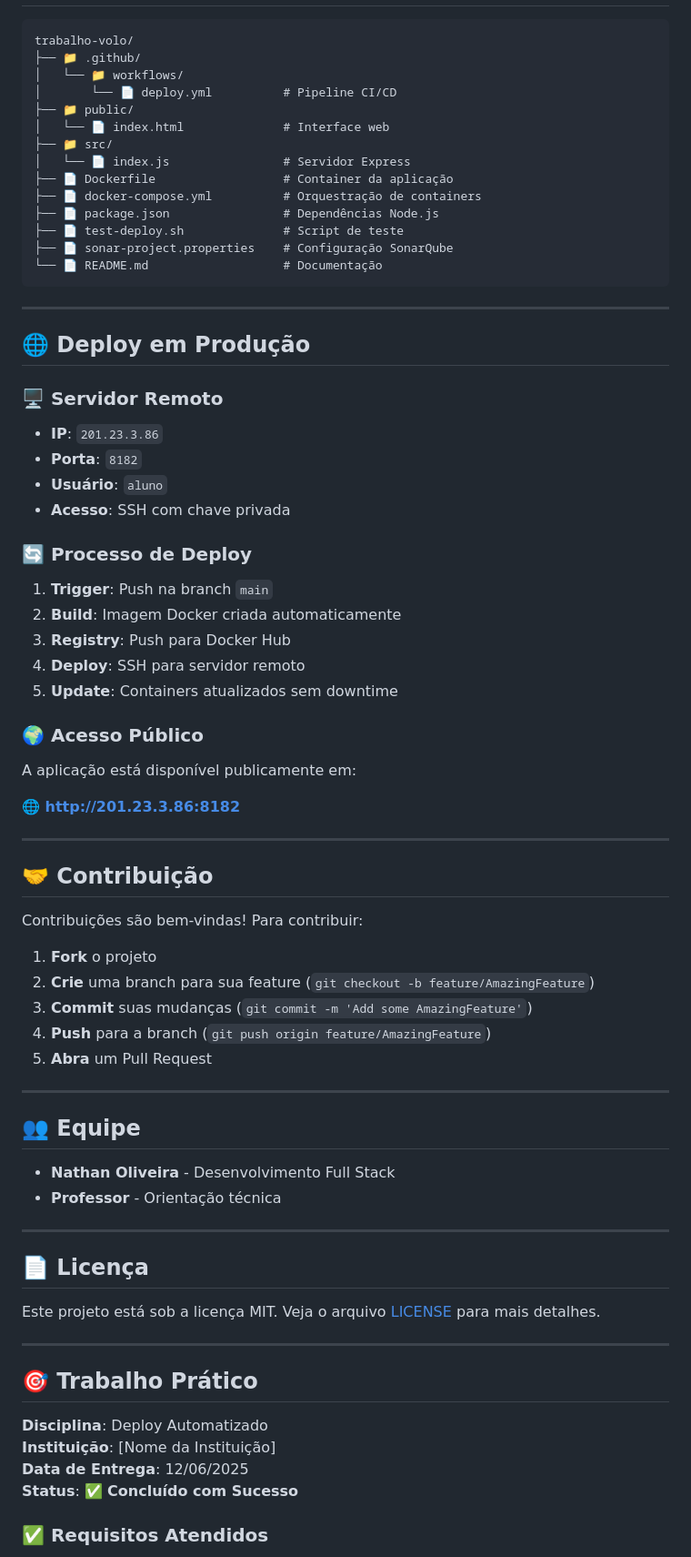
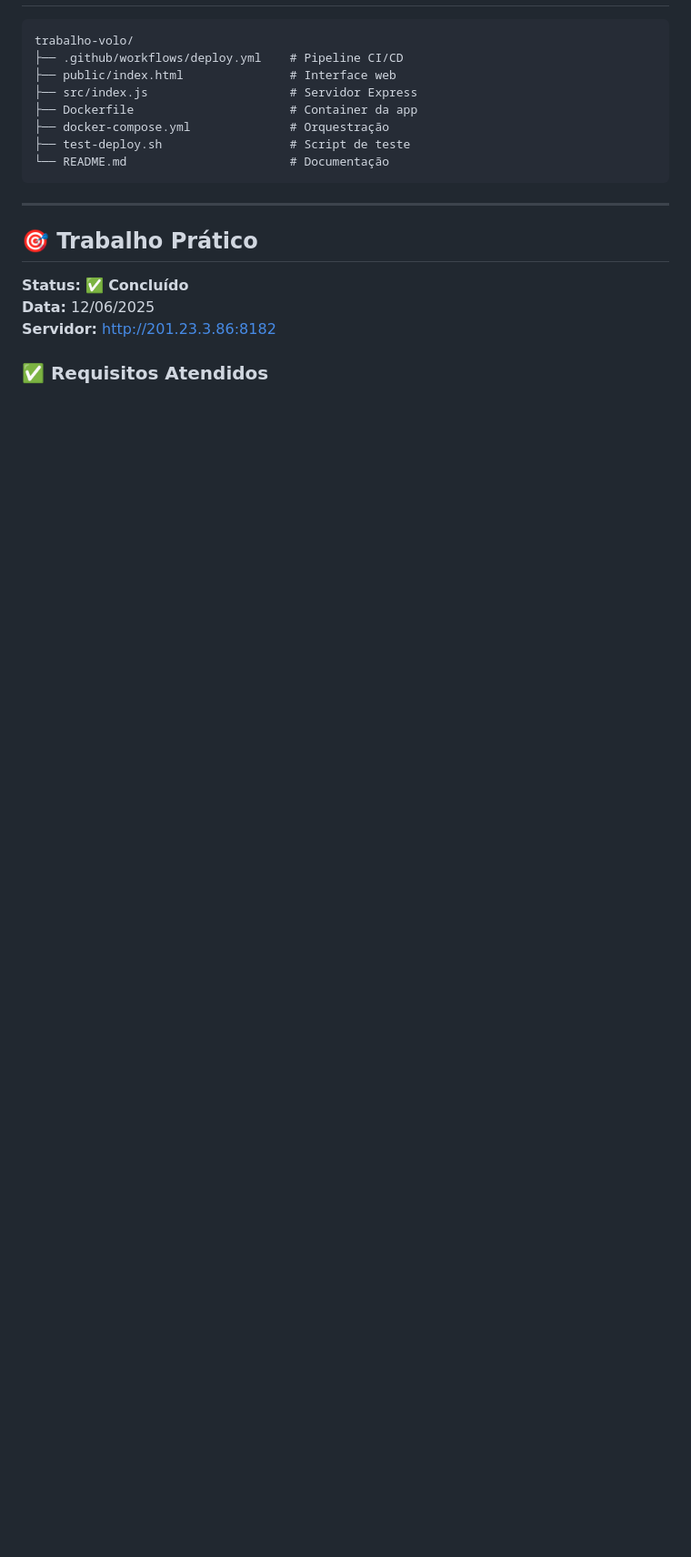
Before and after one commit to nathanbizinoto/trabalho-vollo, a Markdown page: README.md, the part around one of its changes. Shown at 91% size. Rendered like a GitHub page; blank space fills up the shorter version.

````diff
--- a/README.md
+++ b/README.md
@@ -284,78 +109,21 @@ Execute o script de teste para verificar o status:
 
 ```
 trabalho-volo/
-├── 📁 .github/
-│   └── 📁 workflows/
-│       └── 📄 deploy.yml          # Pipeline CI/CD
-├── 📁 public/
-│   └── 📄 index.html              # Interface web
-├── 📁 src/
-│   └── 📄 index.js                # Servidor Express
-├── 📄 Dockerfile                  # Container da aplicação
-├── 📄 docker-compose.yml          # Orquestração de containers
-├── 📄 package.json                # Dependências Node.js
-├── 📄 test-deploy.sh              # Script de teste
-├── 📄 sonar-project.properties    # Configuração SonarQube
-└── 📄 README.md                   # Documentação
+├── .github/workflows/deploy.yml    # Pipeline CI/CD
+├── public/index.html               # Interface web
+├── src/index.js                    # Servidor Express
+├── Dockerfile                      # Container da app
+├── docker-compose.yml              # Orquestração
+├── test-deploy.sh                  # Script de teste
+└── README.md                       # Documentação
 ```
-
----
-
-## 🌐 Deploy em Produção
-
-### 🖥️ Servidor Remoto
-
-- **IP**: `201.23.3.86`
-- **Porta**: `8182`
-- **Usuário**: `aluno`
-- **Acesso**: SSH com chave privada
-
-### 🔄 Processo de Deploy
-
-1. **Trigger**: Push na branch `main`
-2. **Build**: Imagem Docker criada automaticamente
-3. **Registry**: Push para Docker Hub
-4. **Deploy**: SSH para servidor remoto
-5. **Update**: Containers atualizados sem downtime
-
-### 🌍 Acesso Público
-
-A aplicação está disponível publicamente em:
-
-**🌐 [http://201.23.3.86:8182](http://201.23.3.86:8182)**
-
----
-
-## 🤝 Contribuição
-
-Contribuições são bem-vindas! Para contribuir:
-
-1. **Fork** o projeto
-2. **Crie** uma branch para sua feature (`git checkout -b feature/AmazingFeature`)
-3. **Commit** suas mudanças (`git commit -m 'Add some AmazingFeature'`)
-4. **Push** para a branch (`git push origin feature/AmazingFeature`)
-5. **Abra** um Pull Request
-
----
-
-## 👥 Equipe
-
-- **Nathan Oliveira** - Desenvolvimento Full Stack
-- **Professor** - Orientação técnica
-
----
-
-## 📄 Licença
-
-Este projeto está sob a licença MIT. Veja o arquivo [LICENSE](LICENSE) para mais detalhes.
 
 ---
 
 ## 🎯 Trabalho Prático
 
-**Disciplina**: Deploy Automatizado
-**Instituição**: [Nome da Instituição]
-**Data de Entrega**: 12/06/2025
-**Status**: ✅ **Concluído com Sucesso**
+**Status:** ✅ **Concluído**
+**Data:** 12/06/2025
+**Servidor:** http://201.23.3.86:8182
 
 ### ✅ Requisitos Atendidos
````
Also changed, not shown: other parts of README.md (+56 -239 lines).
